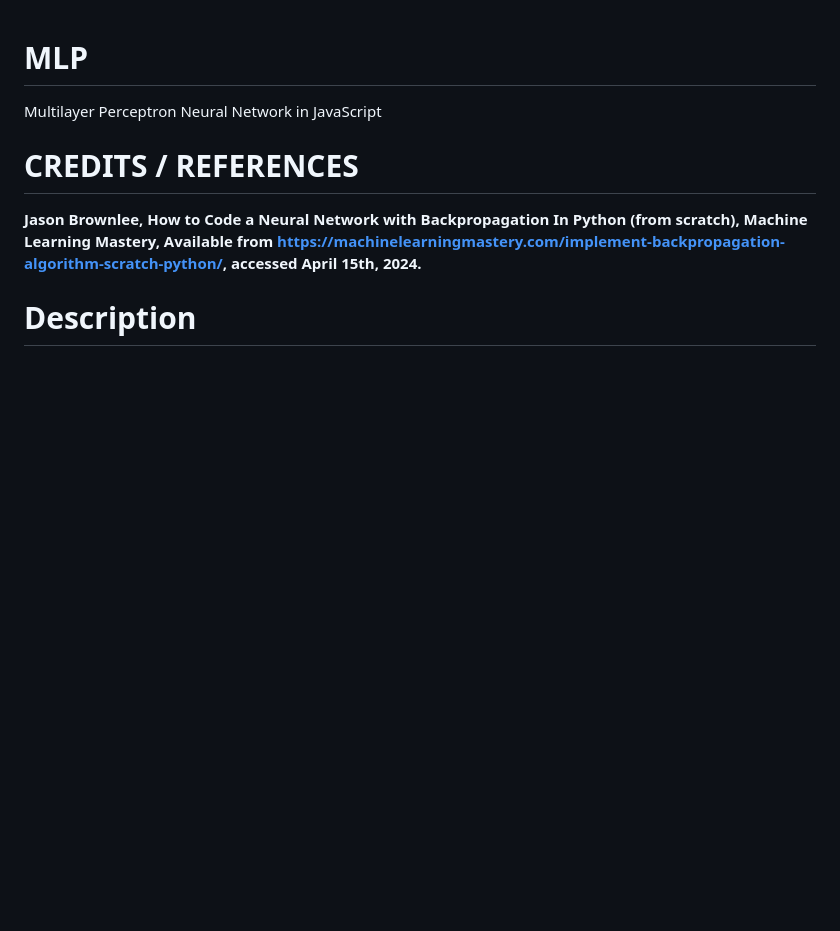
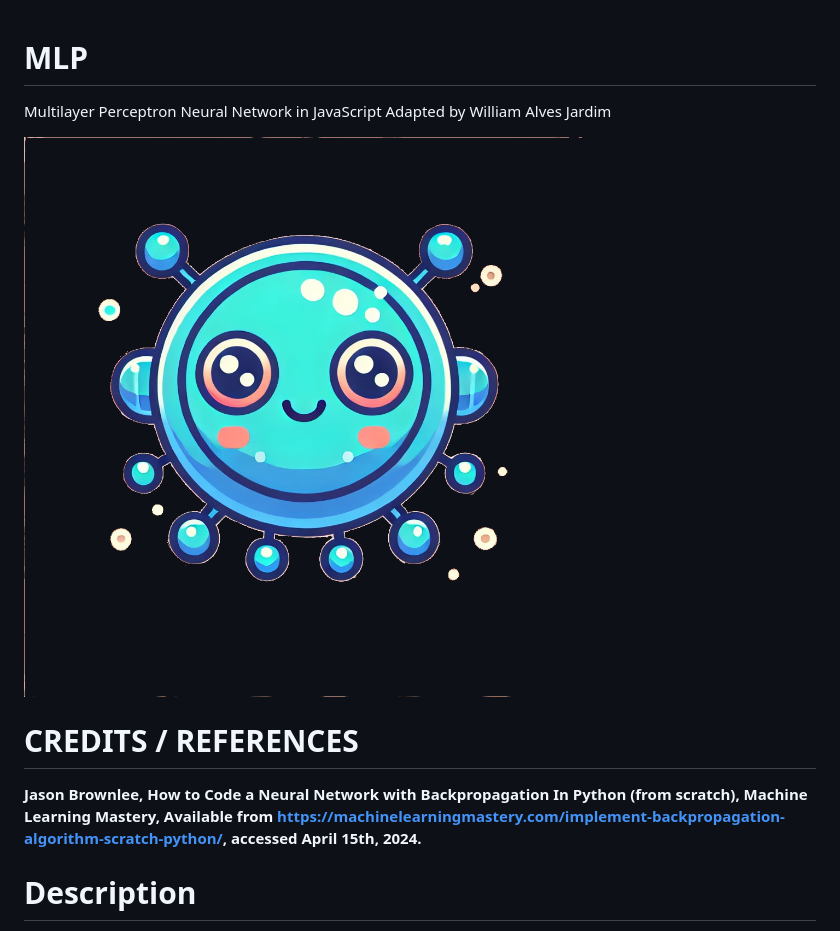
Before and after one commit to WilliamJardim/MLP, a Markdown page: README.md, the part around the change printed below. Rendered like a GitHub page; pictures changed too: images/logo.png (added); blank space fills up the shorter version.

```diff
--- a/README.md
+++ b/README.md
@@ -1,5 +1,8 @@
 # MLP
 Multilayer Perceptron Neural Network in JavaScript
+Adapted by William Alves Jardim
+
+![Logo](./images/logo.png)
 
 # CREDITS / REFERENCES
 **Jason Brownlee, How to Code a Neural Network with Backpropagation In Python (from scratch), Machine Learning Mastery, Available from https://machinelearningmastery.com/implement-backpropagation-algorithm-scratch-python/, accessed April 15th, 2024.**
```
Also changed, not shown: other parts of README.md (+1 -1 lines), 8 other files.
